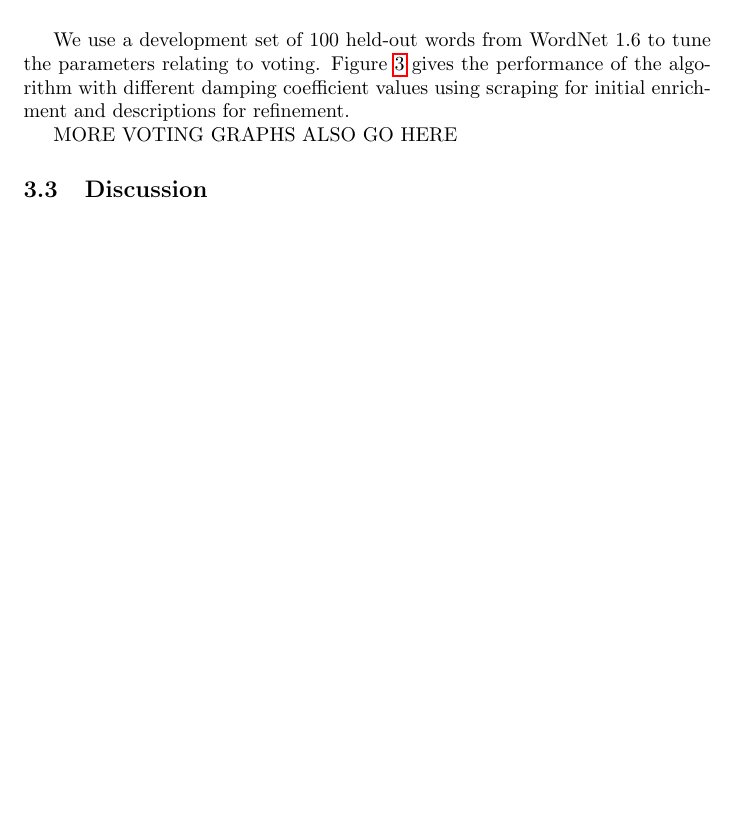
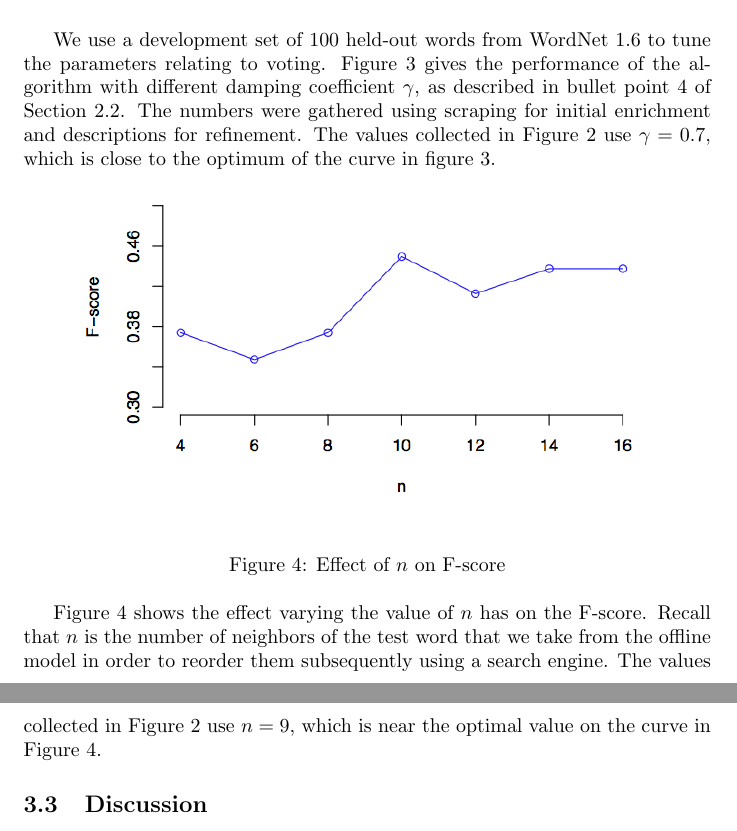
Before and after one commit to stephenroller/class-nlp-project, a LaTeX document (writeup/writeup.tex): part of page 5 of 8 before the commit and two parts of pages 5 and 6 of 8 after it, the two joined at a grey line, cut so that both start at the same text, the shorter picture padded with empty space. Compiled offline with pdfLaTeX.

Commit message:
a few words on varying $n$

```diff
--- a/writeup/writeup.tex
+++ b/writeup/writeup.tex
@@ -6,7 +6,8 @@ Unknown Noun Supersense Acquisition using Search Engines}
 \author{Stephen Roller \& Karl Pichotta}
 
 \usepackage{graphicx}
-\usepackage{hyperref}
+\usepackage[pdfborder={0 0 0}]{hyperref}
+
 \usepackage{multirow}
 
 \begin{document}
@@ -193,9 +196,20 @@ This figure contains Precision, Recall, Accuracy, and F-score values for differe
 \label{fig:damping}
 \end{figure}
 We use a development set of 100 held-out words from WordNet 1.6 to tune the parameters relating to voting.
-Figure \ref{fig:damping} gives the performance of the algorithm with different damping coefficient values using scraping for initial enrichment and descriptions for refinement.
+Figure \ref{fig:damping} gives the performance of the algorithm with different damping coefficient $\gamma$, as described in bullet point \ref{item:voting} of Section \ref{sec:alg}.
+The numbers were gathered using scraping for initial enrichment and descriptions for refinement.
+The values collected in Figure \ref{fig:res} use $\gamma=0.7$, which is close to the optimum of the curve in figure \ref{fig:damping}.
 
-MORE VOTING GRAPHS ALSO GO HERE
+\begin{figure}[hbtp]
+\begin{center}
+\includegraphics[width=100mm]{graphs/n.png}
+\end{center}
+\caption{Effect of $n$ on F-score}
+\label{fig:n}
+\end{figure}
+Figure \ref{fig:n} shows the effect varying the value of $n$ has on the F-score.
+Recall that $n$ is the number of neighbors of the test word that we take from the offline model in order to reorder them subsequently using a search engine.
+The values collected in Figure \ref{fig:res} use $n=9$, which is near the optimal value on the curve in Figure \ref{fig:n}.
 
 
 \subsection{Discussion}
```
Also changed, not shown: writeup/writeup.tex (4 more changed lines).
